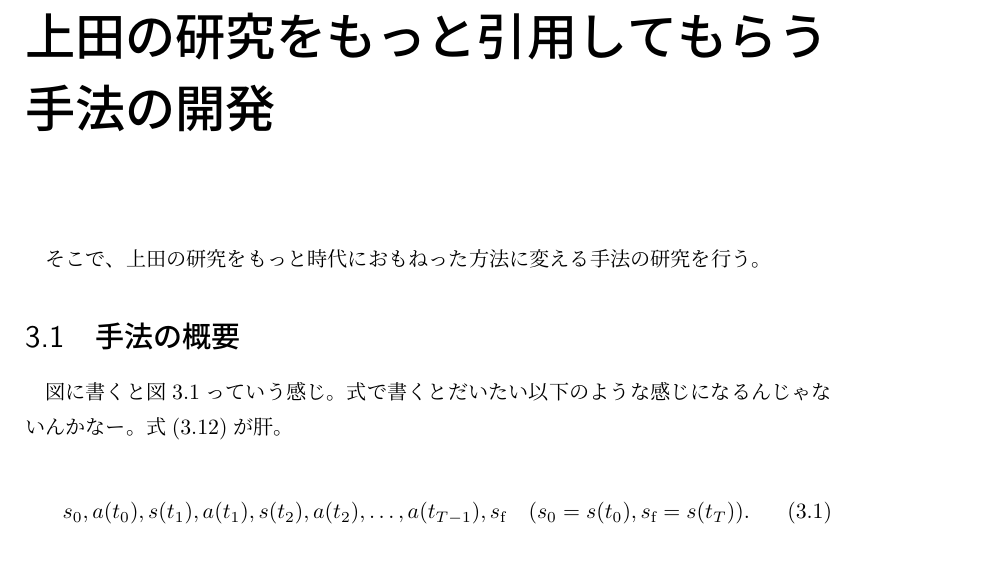
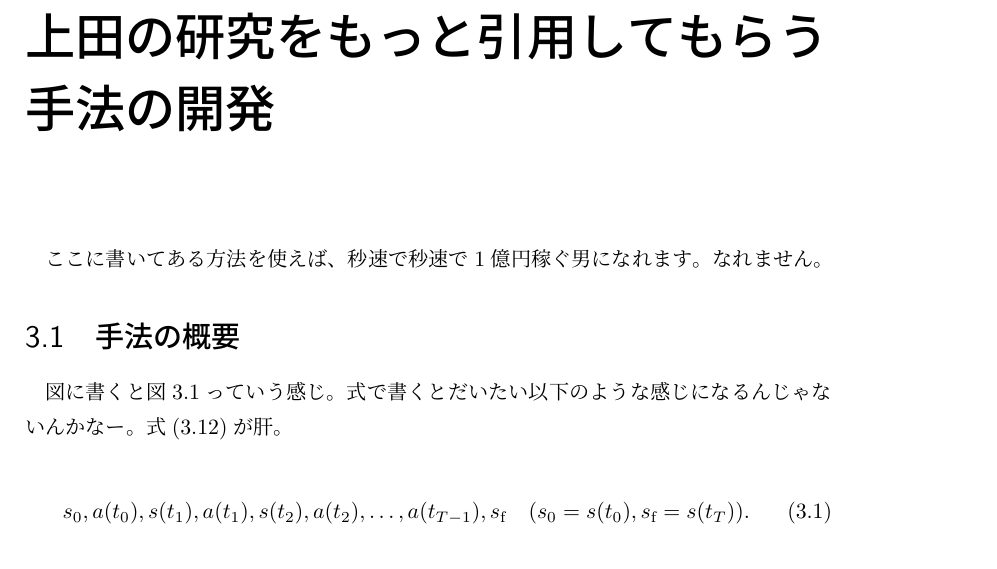
Before and after one commit to ryuichiueda/thesis_template, a LaTeX book (template/main.tex, which reads template/method.tex): part of page 13 of 22, cut so that both start at the same text. Compiled offline with pLaTeX and dvipdfmx.

Commit message:
Change a statement

```diff
--- a/template/method.tex
+++ b/template/method.tex
@@ -1,7 +1,6 @@
 \chapter{上田の研究をもっと引用してもらう手法の開発}\label{chap:method}
 
-そこで、上田の研究をもっと時代におもねった方法に変える
-手法の研究を行う。
+ここに書いてある方法を使えば、秒速で秒速で1億円稼ぐ男になれます。なれません。
 
 
 \section{手法の概要}
```
